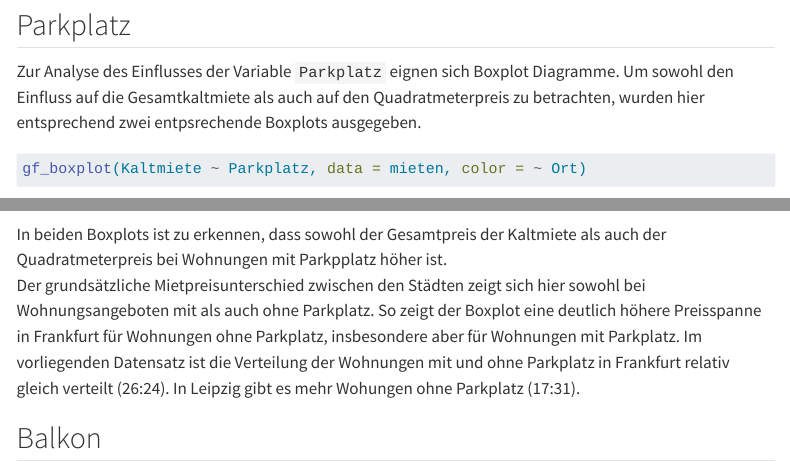
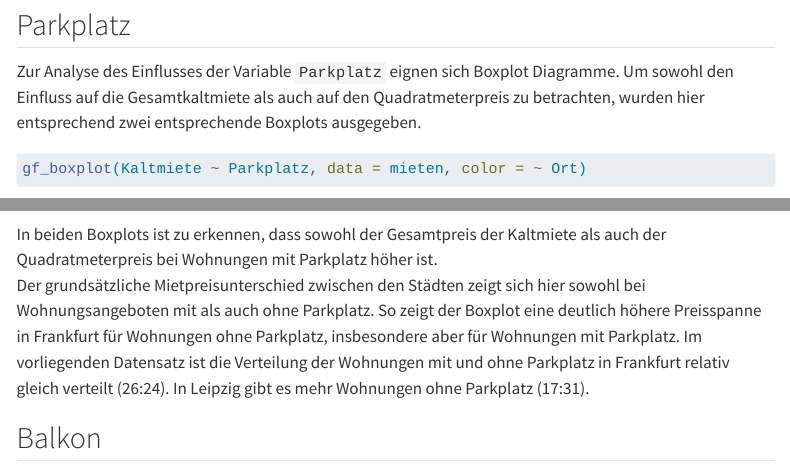
Before and after one commit to okaihe/wime-modellierung-kaltmiete, a Quarto document (Mietmodellierung.qmd): the page in a window 1100 px wide, from 6550 px down, and a second part further down, joined at a grey line. Rendered offline with R 4.5, knitr and Pandoc in place of Quarto, with nearby package versions; some code elsewhere in the file could not run offline; menus at the side of the page are left out; long lines of code are wrapped.

Commit message:
Rechtschreibkorrekturen

````diff
--- a/Mietmodellierung.qmd
+++ b/Mietmodellierung.qmd
@@ -190,7 +190,7 @@ gf_boxplot(ppqm ~ Baujahrgruppe, data = mieten, color = ~ Ort)
 Verwendet man auch hier den Quadratmeterpreis statt der Kaltmiete, ergibt sich ein tendenziell ähnliches Bild: Unabhängig vom Baujahr liegt der Median in Frankfurt über dem von Leipzig. Jedoch gibt es nun keine Ausreißer mehr in Leipzig, in Frankfurt je einen für Altbauten und Wohnungen mittleren Alters und zwei Ausreißer für Neubauten. Bei Altbauten liegen das obere und untere Quartil in Frankfurt weiter auseinander als in Leipzig, ebenso bei Neubauten. Für mittelalte Wohnungen ist der Interquartilsabstand in Leipzig höher. In Frankfurt ist der Median bei Neubauten am höchsten und in mittelalten Wohnungen am niedrigsten. In Leipzig verhält es sich ebenso.
 
 ## Parkplatz
-Zur Analyse des Einflusses der Variable `Parkplatz` eignen sich Boxplot Diagramme. Um sowohl den Einfluss auf die Gesamtkaltmiete als auch auf den Quadratmeterpreis zu betrachten, wurden hier entsprechend zwei entpsrechende Boxplots ausgegeben.
+Zur Analyse des Einflusses der Variable `Parkplatz` eignen sich Boxplot Diagramme. Um sowohl den Einfluss auf die Gesamtkaltmiete als auch auf den Quadratmeterpreis zu betrachten, wurden hier entsprechend zwei entsprechende Boxplots ausgegeben.
 
 ```{r}
 gf_boxplot(Kaltmiete ~ Parkplatz, data = mieten, color = ~ Ort)
@@ -199,8 +199,8 @@ favstats(ppqm ~ Parkplatz, data = mieten)
 tally(Ort ~ Parkplatz, data = mieten)
 ```
 
-In beiden Boxplots ist zu erkennen, dass sowohl der Gesamtpreis der Kaltmiete als auch der Quadratmeterpreis bei Wohnungen mit Parkpplatz höher ist.
-Der grundsätzliche Mietpreisunterschied zwischen den Städten zeigt sich hier sowohl bei Wohnungsangeboten mit als auch ohne Parkplatz. So zeigt der Boxplot eine deutlich höhere Preisspanne in Frankfurt für Wohnungen ohne Parkplatz, insbesondere aber für Wohnungen mit Parkplatz. Im vorliegenden Datensatz ist die Verteilung der Wohnungen mit und ohne Parkplatz in Frankfurt relativ gleich verteilt (26:24). In Leipzig gibt es mehr Wohungen ohne Parkplatz (17:31).
+In beiden Boxplots ist zu erkennen, dass sowohl der Gesamtpreis der Kaltmiete als auch der Quadratmeterpreis bei Wohnungen mit Parkplatz höher ist.
+Der grundsätzliche Mietpreisunterschied zwischen den Städten zeigt sich hier sowohl bei Wohnungsangeboten mit als auch ohne Parkplatz. So zeigt der Boxplot eine deutlich höhere Preisspanne in Frankfurt für Wohnungen ohne Parkplatz, insbesondere aber für Wohnungen mit Parkplatz. Im vorliegenden Datensatz ist die Verteilung der Wohnungen mit und ohne Parkplatz in Frankfurt relativ gleich verteilt (26:24). In Leipzig gibt es mehr Wohnungen ohne Parkplatz (17:31).
 
 ## Balkon
 Um den Einfluss der Variable `Balkon` zu untersuchen, wurde ebenfalls ein Boxplot Diagramm genutzt:
````
Also changed, not shown: Mietmodellierung.qmd (5 more changed lines).
